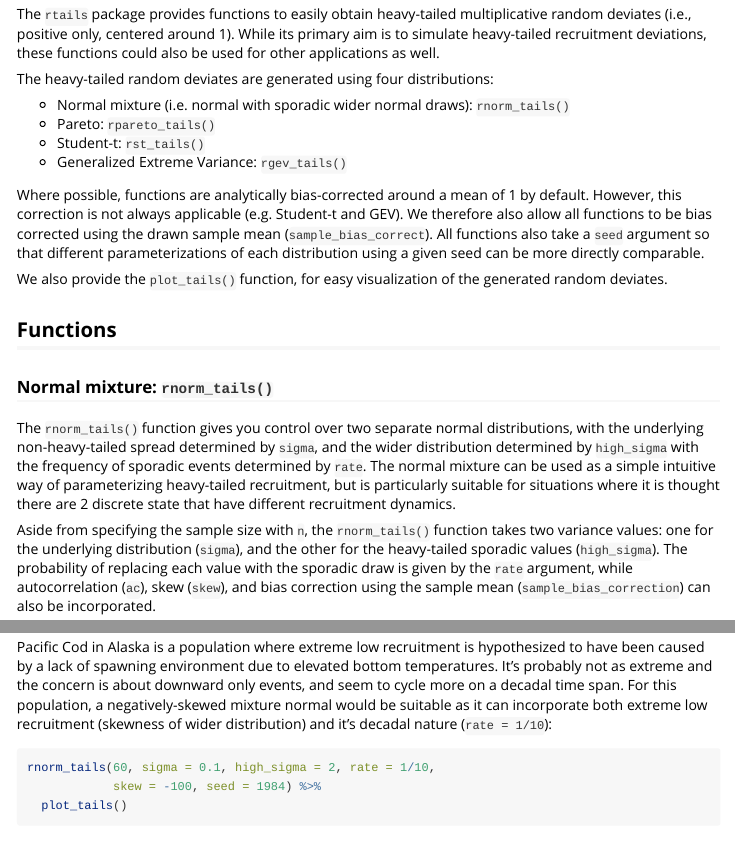
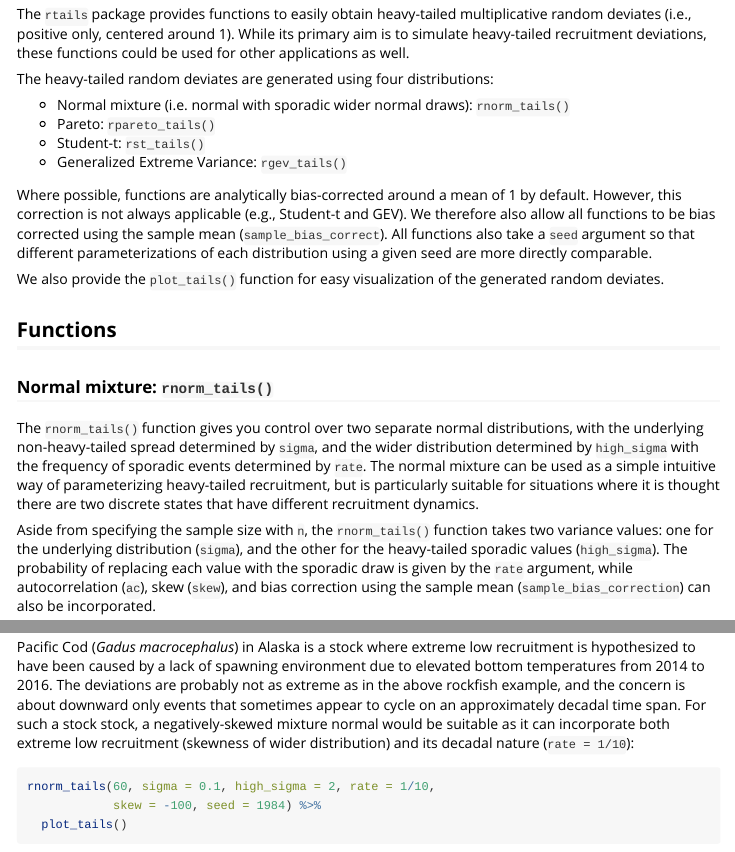
Before and after one commit to sebpardo/rtails, an R Markdown document (vignettes/intro-to-rtails.Rmd): the page in a window 1100 px wide, from 170 px down, and a second part further down, joined at a grey line. Rendered offline with R 4.5, knitr and Pandoc, with nearby package versions; some code elsewhere in the file could not run offline.

Commit message:
Fix a few typos

````diff
--- a/vignettes/intro-to-rtails.Rmd
+++ b/vignettes/intro-to-rtails.Rmd
@@ -21,7 +21,7 @@ knitr::opts_chunk$set(
 The `rtails` package provides functions to easily obtain
 heavy-tailed multiplicative random deviates (i.e., positive only, centered around 1).
 While its primary aim is to simulate heavy-tailed recruitment deviations, these
-functions could also be used for other applications as well.
+functions could be used for other applications as well.
 
 The heavy-tailed random deviates are generated using four distributions:
 
@@ -32,12 +32,12 @@ The heavy-tailed random deviates are generated using four distributions:
 
 Where possible, functions are analytically bias-corrected around a mean of 1
 by default. However, this correction is not always applicable
-(e.g. Student-t and GEV). We therefore also allow all functions to
-be bias corrected using the drawn sample mean (`sample_bias_correct`).
+(e.g., Student-t and GEV). We therefore also allow all functions to
+be bias corrected using the sample mean (`sample_bias_correct`).
 All functions also take a `seed` argument so that different parameterizations
-of each distribution using a given seed can be more directly comparable.
+of each distribution using a given seed are more directly comparable.
 
-We also provide the `plot_tails()` function, for easy visualization of the
+We also provide the `plot_tails()` function for easy visualization of the
 generated random deviates.
 
 ## Functions
@@ -50,7 +50,7 @@ wider distribution determined by `high_sigma` with the frequency of
 sporadic events determined by `rate`.
 The normal mixture can be used as a simple intuitive
 way of parameterizing heavy-tailed recruitment, but is particularly suitable
-for situations where it is thought there are 2 discrete state that have different
+for situations where it is thought there are two discrete states that have different
 recruitment dynamics.
 
 Aside from specifying the sample size with `n`, the `rnorm_tails()` function takes
@@ -243,13 +243,13 @@ rnorm_tails(60, sigma = 0.1, high_sigma = 4, rate = 1/20, bias_correct = FALSE,
   plot_tails()
 ```
 
-Pacific Cod in Alaska is a population where extreme low recruitment is
+Pacific Cod (*Gadus macrocephalus*) in Alaska is a stock where extreme low recruitment is
 hypothesized to have been caused by a lack of spawning environment due to
-elevated bottom temperatures. It's probably not as extreme and the concern
-is about downward only events, and seem to cycle more on a decadal time span.
-For this population, a negatively-skewed mixture normal would be suitable
+elevated bottom temperatures from 2014 to 2016. The deviations are probably not as extreme as in the above rockfish example, and the concern
+is about downward only events that sometimes appear to cycle on an approximately decadal time span.
+For such a stock stock, a negatively-skewed mixture normal would be suitable
 as it can incorporate both extreme low recruitment (skewness of wider distribution)
-and it's decadal nature (`rate = 1/10`):
+and its decadal nature (`rate = 1/10`):
 
 ```{r pacific-cod}
 rnorm_tails(60, sigma = 0.1, high_sigma = 2, rate = 1/10,
````
Also changed, not shown: vignettes/intro-to-rtails.Rmd (10 more changed lines).
